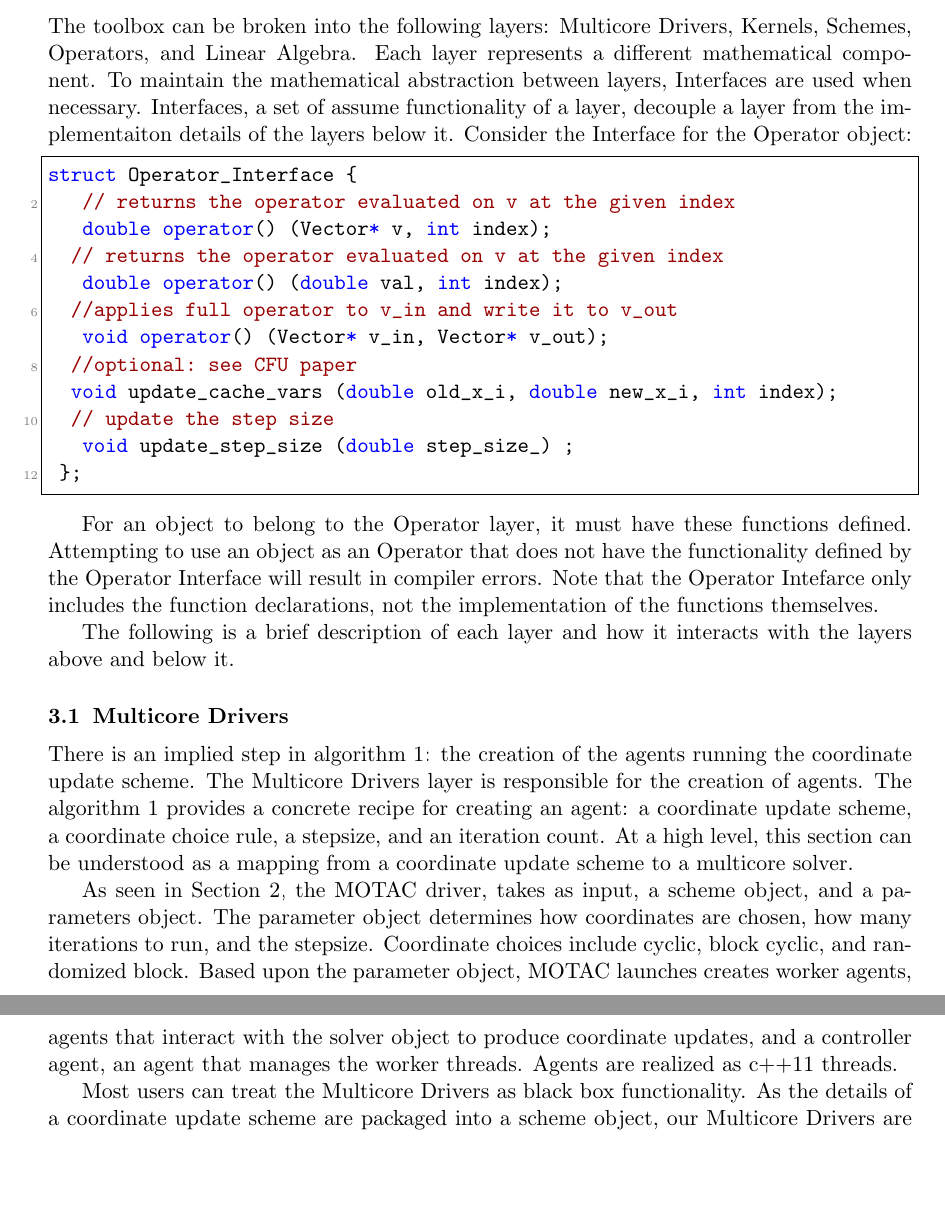
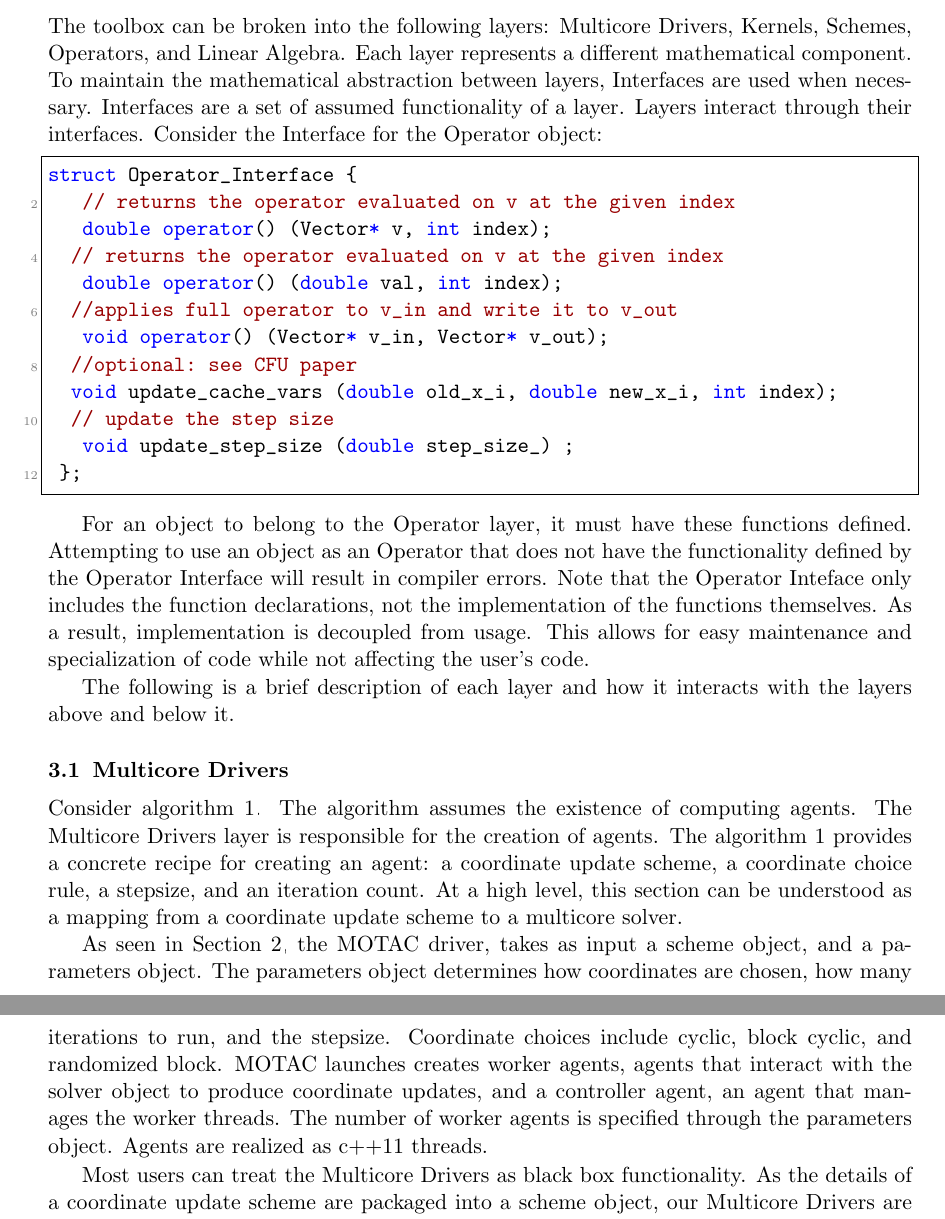
Before and after one commit to ZhiminPeng/arock-pkg-paper, a LaTeX paper (arock_pkg_main.tex, which reads architecture.tex): two parts of pages 4 and 5 of 8, joined at a grey line, cut so that both start at the same text, the shorter picture padded with empty space. Compiled offline with pdfLaTeX.

Commit message:
Simplifying sentence structure

```diff
--- a/architecture.tex
+++ b/architecture.tex
@@ -2,8 +2,10 @@
 \section{Architecture}
 
 The toolbox can be broken into the following layers: Multicore Drivers, Kernels, Schemes, Operators, and Linear Algebra.
-Each layer represents a different mathematical component. To maintain the mathematical abstraction between layers, Interfaces are used when necessary.
-Interfaces, a set of assume functionality of a layer, decouple a layer from the implementaiton details of the layers below it.
+Each layer represents a different mathematical component.
+To maintain the mathematical abstraction between layers, Interfaces are used when necessary.
+Interfaces are a set of assumed functionality of a layer.
+Layers interact through their interfaces.
 Consider the Interface for the Operator object:
 
 \begin{lstlisting}[language=C++,label={Operator_Interface}]
@@ -23,21 +25,26 @@ struct Operator_Interface {
 
 For an object to belong to the Operator layer, it must have these functions defined.
 Attempting to use an object as an Operator that does not have the functionality defined by the Operator Interface will result in compiler errors.
-Note that the Operator Intefarce only includes the function declarations, not the implementation of the functions themselves.
+Note that the Operator Inteface only includes the function declarations, not the implementation of the functions themselves.
+As a result, implementation is decoupled from usage.
+This allows for easy maintenance and specialization of code while not affecting the user's code.
 
 The following is a brief description of each layer and how it interacts with the layers above and below it.
 
 \subsection{Multicore Drivers}
 
-There is an implied step in algorithm \ref{alg:fbs_l1_log}: the creation of the agents running the coordinate update scheme.
+
+Consider algorithm \ref{alg:fbs_l1_log}.
+ The algorithm assumes the existence of computing agents.
 The Multicore Drivers  layer is responsible for the creation of agents.
 The  algorithm \ref{alg:fbs_l1_log} provides a concrete recipe for creating an agent: a coordinate update scheme, a coordinate choice rule, a stepsize, and an iteration count.
 At a high level, this section can be understood as a mapping from a coordinate update scheme to a multicore solver.
 
-As seen in Section~\ref{sec:quick_start}, the \pkg~driver, takes as input, a scheme object, and a parameters object.
-The parameter object determines how coordinates are chosen, how many iterations to run, and the stepsize.
+As seen in Section~\ref{sec:quick_start}, the \pkg~driver, takes as input a scheme object, and a parameters object.
+The parameters object determines how coordinates are chosen, how many iterations to run, and the stepsize.
 Coordinate choices include cyclic, block cyclic, and randomized block.
-Based upon the parameter object, \pkg~launches creates  worker agents, agents that interact with the solver object to produce coordinate updates, and a controller agent, an agent that manages the worker threads.
+\pkg~launches creates  worker agents, agents that interact with the solver object to produce coordinate updates, and a controller agent, an agent that manages the worker threads.
+The number of worker agents is specified through the parameters object.
 Agents are realized as c++11 threads.
 
 Most users can treat the Multicore Drivers as black box functionality.
```
